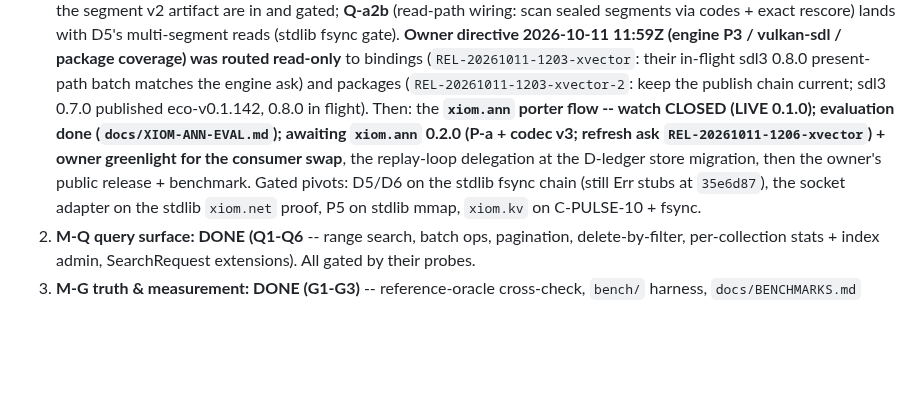
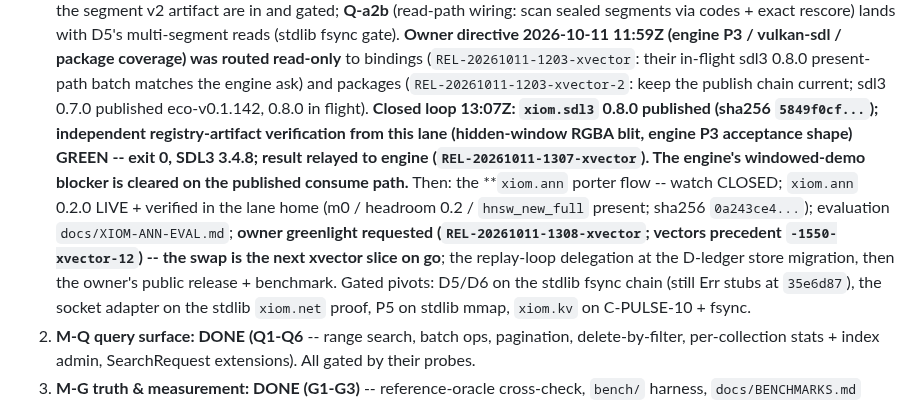
Before and after one commit to xiom-projects/xiom-xvector, a Markdown page: SESSION.md, the part around the change. Rendered like a GitHub page; blank space fills up the shorter version.

Commit message:
docs: session note -- sdl3 0.8.0 verification green (engine P3 unblocked); xiom.ann 0.2.0 verified, swap greenlight requested
Signed-off-by: Lefteris Notas <lefterisnotas@gmail.com>

```diff
--- a/SESSION.md
+++ b/SESSION.md
@@ -1030,11 +1030,19 @@ signed commits, docs updated).
    batch matches the engine ask) and packages
    (`REL-20261011-1203-xvector-2`: keep the publish chain current; sdl3
    0.7.0 published eco-v0.1.142, 0.8.0 in flight).
-   Then: the **`xiom.ann` porter flow -- watch CLOSED (LIVE 0.1.0);
-   evaluation done (`docs/XIOM-ANN-EVAL.md`); awaiting `xiom.ann` 0.2.0
-   (P-a + codec v3; refresh ask `REL-20261011-1206-xvector`) + owner
-   greenlight for the consumer swap**, the replay-loop delegation at the
-   D-ledger store migration, then the owner's public release + benchmark.
+   **Closed loop 13:07Z: `xiom.sdl3` 0.8.0 published (sha256
+   `5849f0cf...`); independent registry-artifact verification from this
+   lane (hidden-window RGBA blit, engine P3 acceptance shape) GREEN --
+   exit 0, SDL3 3.4.8; result relayed to engine
+   (`REL-20261011-1307-xvector`). The engine's windowed-demo blocker is
+   cleared on the published consume path.**
+   Then: the **`xiom.ann` porter flow -- watch CLOSED; `xiom.ann` 0.2.0
+   LIVE + verified in the lane home (m0 / headroom 0.2 / `hnsw_new_full`
+   present; sha256 `0a243ce4...`); evaluation `docs/XIOM-ANN-EVAL.md`;
+   **owner greenlight requested (`REL-20261011-1308-xvector`; vectors
+   precedent `-1550-xvector-12`) -- the swap is the next xvector slice on
+   go**; the replay-loop delegation at the D-ledger store migration, then
+   the owner's public release + benchmark.
    Gated pivots: D5/D6 on the stdlib fsync chain (still Err stubs at
    `35e6d87`), the socket adapter on the stdlib `xiom.net` proof, P5 on
    stdlib mmap, `xiom.kv` on C-PULSE-10 + fsync.
```
